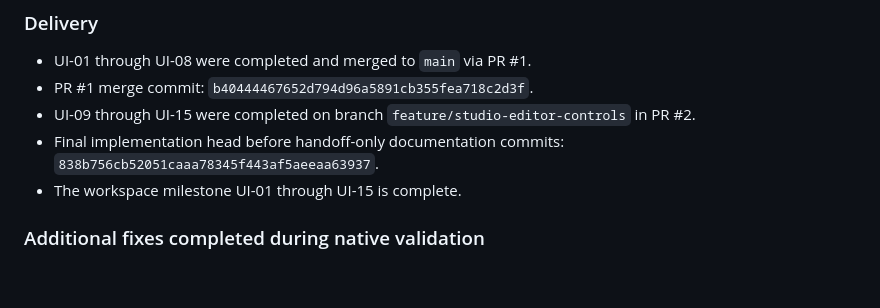
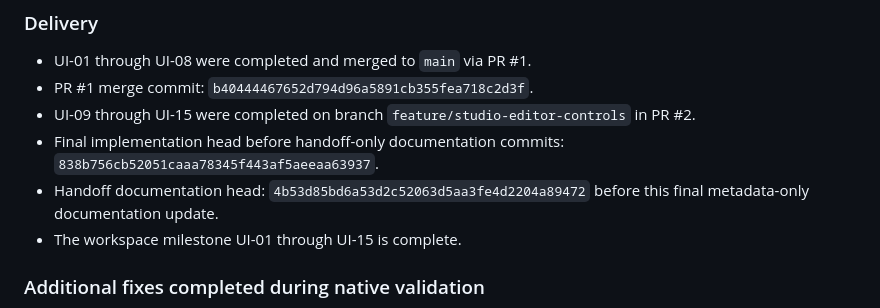
Before and after one commit to dexter-cnx/nixin, a Markdown page: docs/STUDIO_WORKSPACE_HANDOFF.md, the part around the change. GitHub-like rendering; blank space fills up the shorter version.

Commit message:
docs: record final PR head

```diff
--- a/docs/STUDIO_WORKSPACE_HANDOFF.md
+++ b/docs/STUDIO_WORKSPACE_HANDOFF.md
@@ -664,6 +664,7 @@ This section is the canonical status for the completed workspace milestone.
 - PR #1 merge commit: `b40444467652d794d96a5891cb355fea718c2d3f`.
 - UI-09 through UI-15 were completed on branch `feature/studio-editor-controls` in PR #2.
 - Final implementation head before handoff-only documentation commits: `838b756cb52051caaa78345f443af5aeeaa63937`.
+- Handoff documentation head: `4b53d85bd6a53d2c52063d5aa3fe4d2204a89472` before this final metadata-only documentation update.
 - The workspace milestone UI-01 through UI-15 is complete.
 
 ### Additional fixes completed during native validation
```
